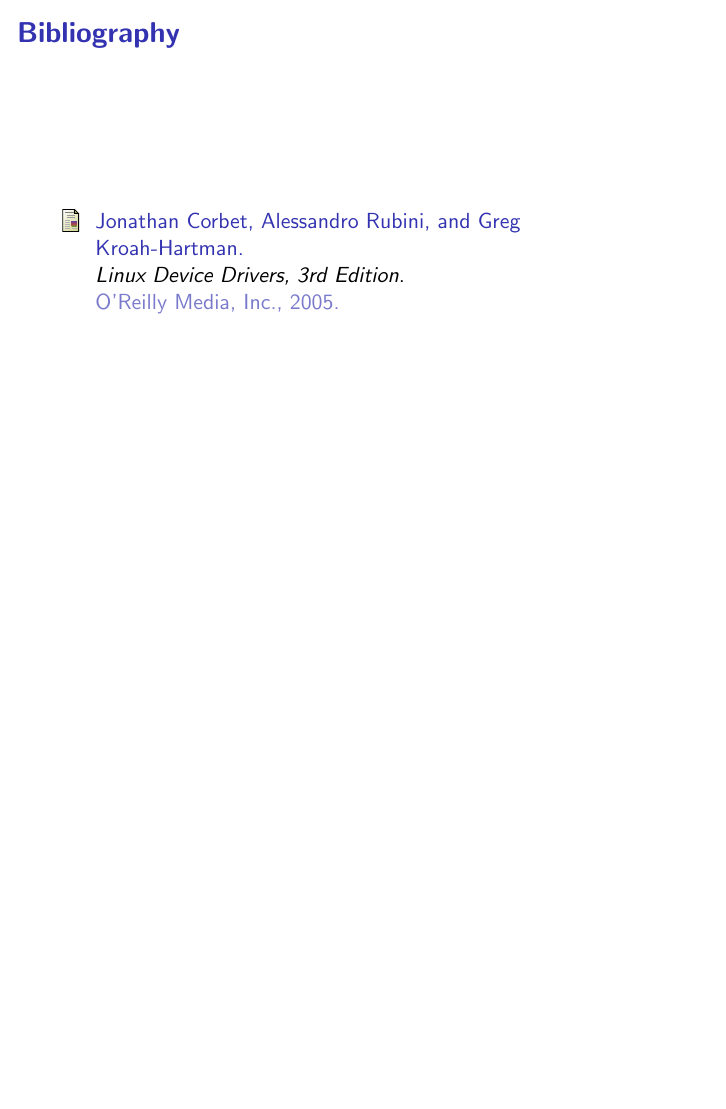
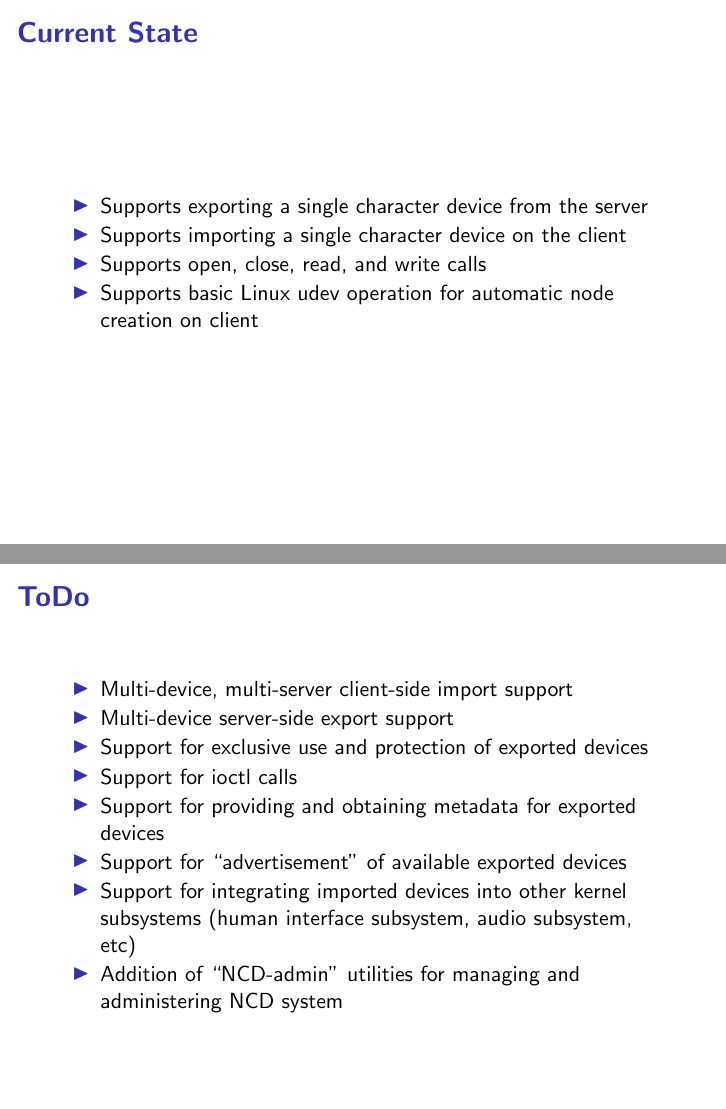
Before and after one commit to asayler/Networked-Dev-Device, LaTeX slides (report/presentation.tex): page 4 of 4 before the commit and pages 4 and 5 of 8 after it, the two joined at a grey line, the shorter picture padded with empty space. Compiled offline with pdfLaTeX.

Commit message:
Added to presentation

```diff
--- a/report/presentation.tex
+++ b/report/presentation.tex
@@ -79,3 +102,36 @@
 
 % Andy - End
 
+% Andy Sections
+
+\section{Results and Evaluation}
+%---Current State Slide---%
+\begin{frame}{\bf Current State}
+
+\begin{packed_item}
+\item Supports exporting a single character device from the server
+\item Supports importing a single character device on the client
+\item Supports open, close, read, and write calls
+\item Supports basic Linux udev operation for automatic node creation on client
+\end{packed_item}
+
+\end{frame}
+
+%---ToDo Slide---%
+\begin{frame}{\bf ToDo}
+
+\begin{packed_item}
+\item Multi-device, multi-server client-side import support
+\item Multi-device server-side export support
+\item Support for exclusive use and protection of exported devices
+\item Support for ioctl calls
+\item Support for providing and obtaining metadata for exported
+  devices
+\item Support for ``advertisement'' of available exported devices
+\item Support for integrating imported devices into other kernel
+  subsystems (human interface subsystem, audio subsystem, etc)
+\item Addition of ``NCD-admin'' utilities for managing and administering
+  NCD system
+\end{packed_item}
+
+\end{frame}
```
Also changed, not shown: report/presentation.tex (39 more changed lines).
